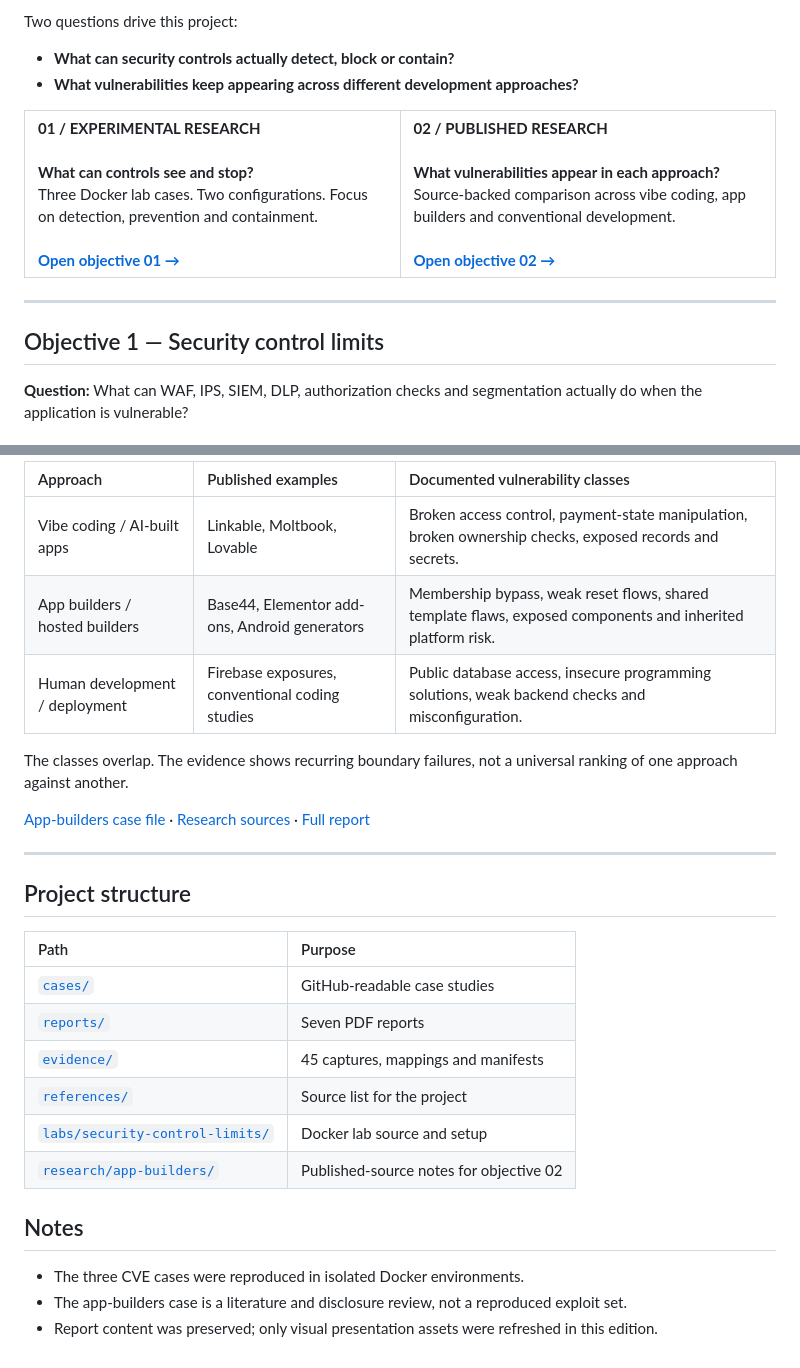
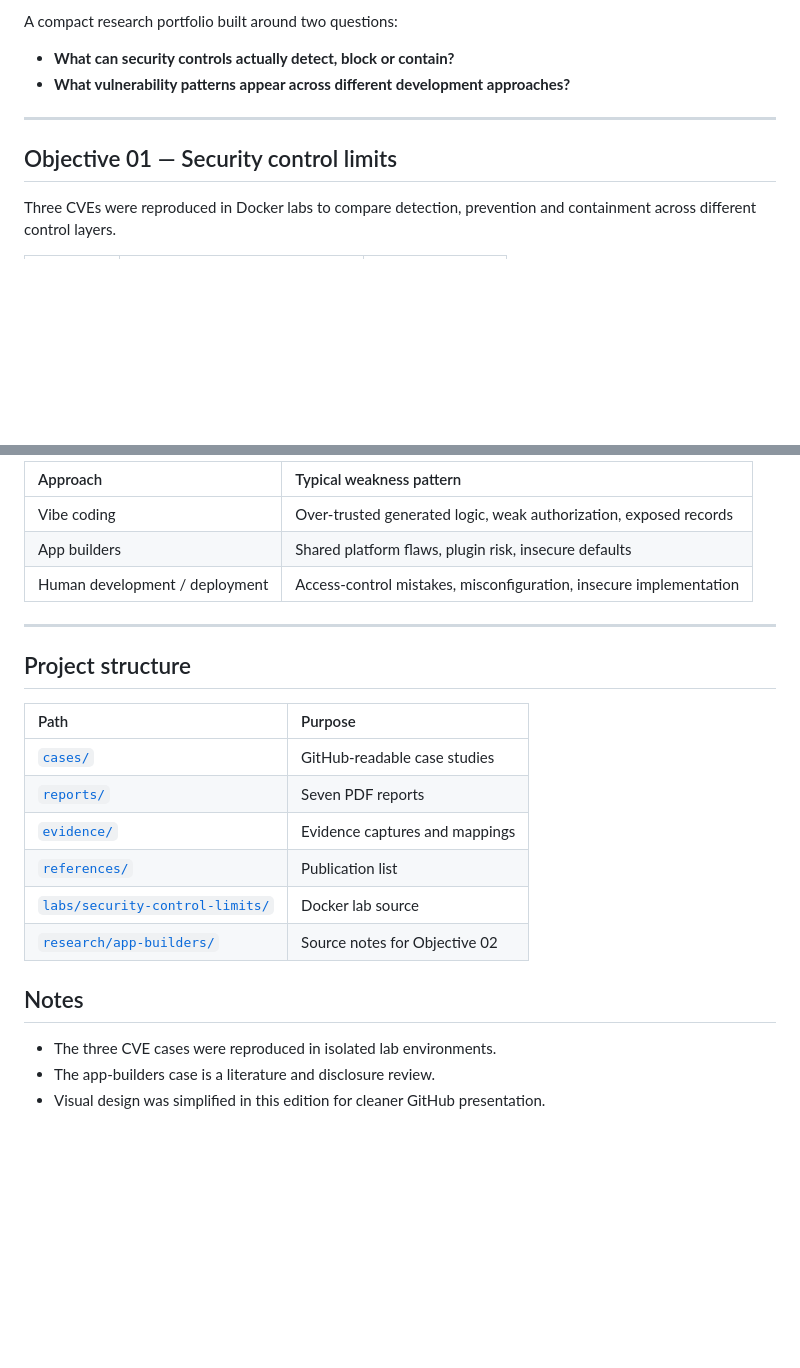
Before and after one commit to Light-Of-Moon/Security-Research-Case-Studies, a Markdown page: README.md, 2 parts joined by grey strips. Drawn GitHub-style; blank space fills up the shorter version.

```diff
--- a/README.md
+++ b/README.md
@@ -13,31 +11,14 @@
   <a href="references/README.md">Sources</a>
 </p>
 
-Two questions drive this project:
+A compact research portfolio built around two questions:
 
 - **What can security controls actually detect, block or contain?**
-- **What vulnerabilities keep appearing across different development approaches?**
-
-<table>
-<tr>
-<td width="50%" valign="top">
-<strong>01 / EXPERIMENTAL RESEARCH</strong><br><br>
-<strong>What can controls see and stop?</strong><br>
-Three Docker lab cases. Two configurations. Focus on detection, prevention and containment.<br><br>
-<a href="#objective-1--security-control-limits"><strong>Open objective 01 →</strong></a>
-</td>
-<td width="50%" valign="top">
-<strong>02 / PUBLISHED RESEARCH</strong><br><br>
-<strong>What vulnerabilities appear in each approach?</strong><br>
-Source-backed comparison across vibe coding, app builders and conventional development.<br><br>
-<a href="#objective-2--application-development-security"><strong>Open objective 02 →</strong></a>
-</td>
-</tr>
-</table>
+- **What vulnerability patterns appear across different development approaches?**
 
 ---
 
-## Objective 1 — Security control limits
+## Objective 01 — Security control limits
 
-**Question:** What can WAF, IPS, SIEM, DLP, authorization checks and segmentation actually do when the application is vulnerable?
+Three CVEs were reproduced in Docker labs to compare detection, prevention and containment across different control layers.
 
@@ -91,13 +54,9 @@ Source-backed comparison across vibe coding, app builders and conventional devel
 
-| Approach | Published examples | Documented vulnerability classes |
-| :--- | :--- | :--- |
-| Vibe coding / AI-built apps | Linkable, Moltbook, Lovable | Broken access control, payment-state manipulation, broken ownership checks, exposed records and secrets. |
-| App builders / hosted builders | Base44, Elementor add-ons, Android generators | Membership bypass, weak reset flows, shared template flaws, exposed components and inherited platform risk. |
-| Human development / deployment | Firebase exposures, conventional coding studies | Public database access, insecure programming solutions, weak backend checks and misconfiguration. |
-
-The classes overlap. The evidence shows recurring boundary failures, not a universal ranking of one approach against another.
-
-[App-builders case file](cases/app-builders.md) · [Research sources](research/app-builders/README.md) · [Full report](reports/app_builders_security_research.pdf)
+| Approach | Typical weakness pattern |
+| :--- | :--- |
+| Vibe coding | Over-trusted generated logic, weak authorization, exposed records |
+| App builders | Shared platform flaws, plugin risk, insecure defaults |
+| Human development / deployment | Access-control mistakes, misconfiguration, insecure implementation |
 
 ---
 
@@ -107,13 +66,13 @@ The classes overlap. The evidence shows recurring boundary failures, not a unive
 | :--- | :--- |
 | [`cases/`](cases/README.md) | GitHub-readable case studies |
 | [`reports/`](reports/README.md) | Seven PDF reports |
-| [`evidence/`](evidence/README.md) | 45 captures, mappings and manifests |
-| [`references/`](references/README.md) | Source list for the project |
-| [`labs/security-control-limits/`](labs/security-control-limits/README.md) | Docker lab source and setup |
-| [`research/app-builders/`](research/app-builders/README.md) | Published-source notes for objective 02 |
+| [`evidence/`](evidence/README.md) | Evidence captures and mappings |
+| [`references/`](references/README.md) | Publication list |
+| [`labs/security-control-limits/`](labs/security-control-limits/README.md) | Docker lab source |
+| [`research/app-builders/`](research/app-builders/README.md) | Source notes for Objective 02 |
 
 ## Notes
 
-- The three CVE cases were reproduced in isolated Docker environments.
-- The app-builders case is a literature and disclosure review, not a reproduced exploit set.
-- Report content was preserved; only visual presentation assets were refreshed in this edition.
+- The three CVE cases were reproduced in isolated lab environments.
+- The app-builders case is a literature and disclosure review.
+- Visual design was simplified in this edition for cleaner GitHub presentation.
```
Also changed, not shown: other parts of README.md (+19 -39 lines), assets/cases/app-builders.png.
